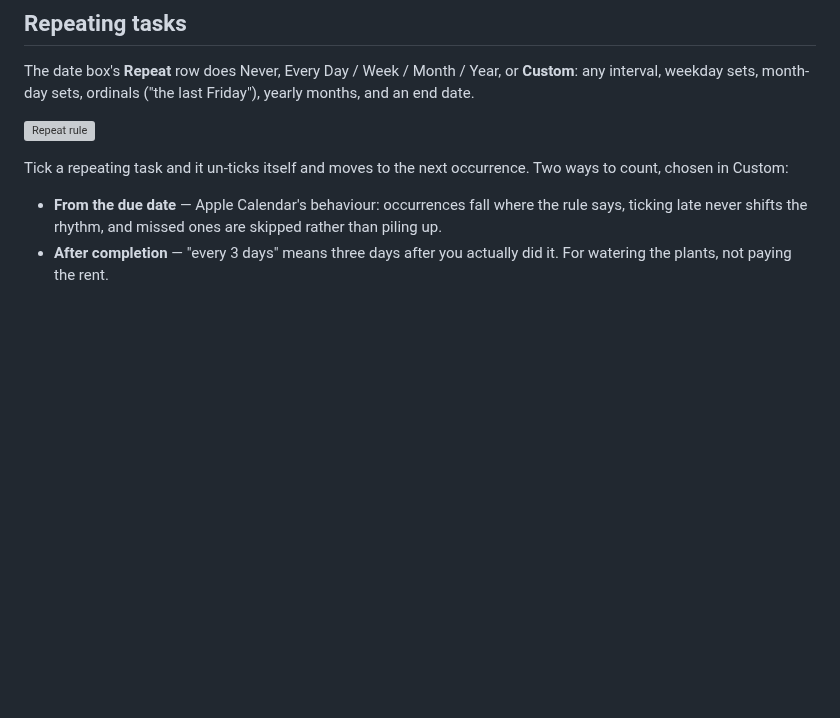
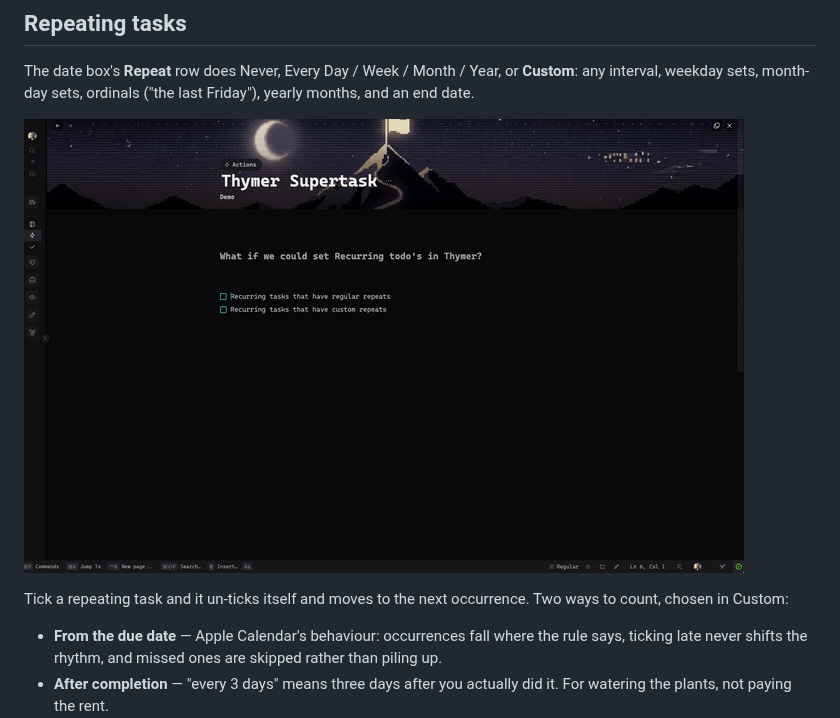
Before and after one commit to parham-shafti/thymer-supertask, a Markdown page: README.md, the part around one of its changes. Rendered like a GitHub page; pictures changed too: assets/demo-repeats.gif (added); blank space fills up the shorter version; grey boxes are pictures that could not be loaded.

Commit message:
README media: demo GIFs and stills from Parham's screen recordings
Co-Authored-By: Claude Fable 5 <noreply@anthropic.com>

```diff
--- a/README.md
+++ b/README.md
@@ -54,7 +52,7 @@ Rule 4 is deliberately strict: a prose todo that merely mentions `[[Some Project
 
 The date box's **Repeat** row does Never, Every Day / Week / Month / Year, or **Custom**: any interval, weekday sets, month-day sets, ordinals ("the last Friday"), yearly months, and an end date.
 
-![Repeat rule](assets/repeat.png)
+![Repeating tasks in action](assets/demo-repeats.gif)
 
 Tick a repeating task and it un-ticks itself and moves to the next occurrence. Two ways to count, chosen in Custom:
 
```
Also changed, not shown: other parts of README.md (+1 -5 lines), assets/date-box.png (added), assets/order-menu.png (added), 2 other files.
